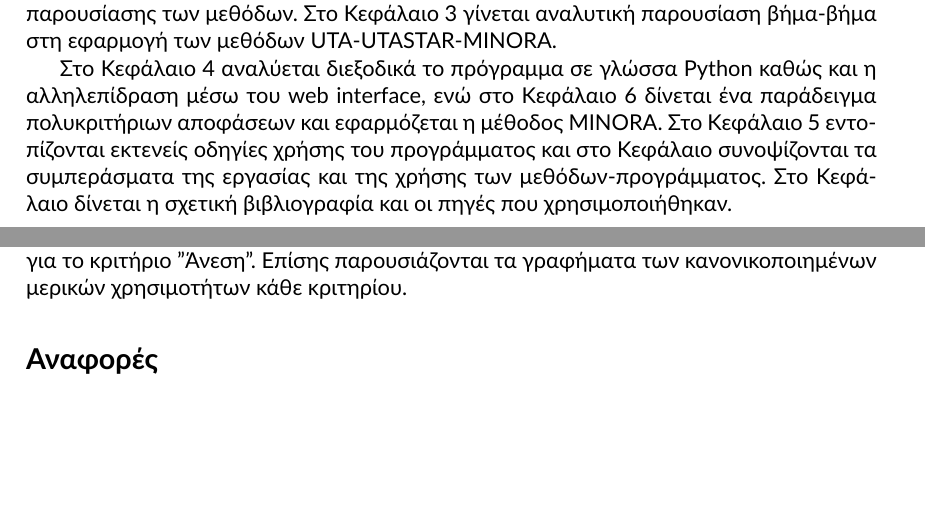
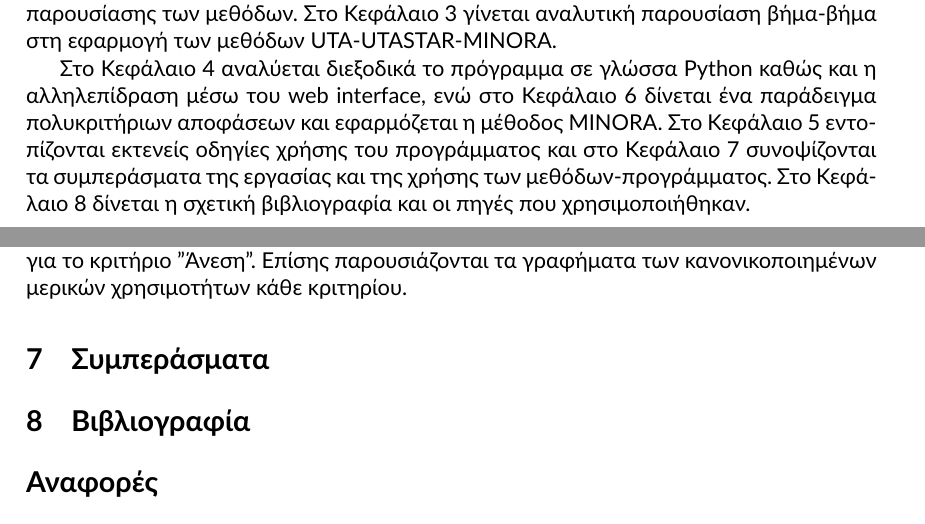
Before and after one commit to quu7/bluehunt, a LaTeX paper (report/report.tex): two parts of pages 3 and 23 of 23, joined at a grey line, cut so that both start at the same text, the shorter picture padded with empty space. Compiled offline with XeLaTeX.

Commit message:
Add sections

```diff
--- a/report/report.tex
+++ b/report/report.tex
@@ -103,7 +103,7 @@
 
 Η εργασία χωρίζεται σε δύο μέρη, το θεωρητικό αποτελείται από τα Κεφάλαια (1-3) και το προγραμματιστικό από τα Κεφάλαια (4-7). Στο Κεφάλαιο \ref{sec:goals} παρουσιάζονται οι αντικειμενικοί στόχοι που αναμένονται από το πρόγραμμα. Στο Κεφάλαιο \ref{sec:theory} περιγράφεται αναλυτικά η θεωρία πίσω από την μέθοδο UTASTAR και το σύστημα MINORA όπως η λογική λειτουργίας και ο τρόπος χρήσης τους, καθώς και οι πρωτοπόροι υλοποίησης και παρουσίασης των μεθόδων. Στο Κεφάλαιο \ref{sec:theory_in_depth} γίνεται αναλυτική παρουσίαση βήμα-βήμα στη εφαρμογή των μεθόδων UTA-UTASTAR-MINORA.
 
-Στο Κεφάλαιο \ref{sec:implementation} αναλύεται διεξοδικά το πρόγραμμα σε γλώσσα Python καθώς και η αλληλεπίδραση μέσω του web interface, ενώ στο Κεφάλαιο \ref{sec:example} δίνεται ένα παράδειγμα πολυκριτήριων αποφάσεων και εφαρμόζεται η μέθοδος MINORA. Στο Κεφάλαιο \ref{sec:instructions} εντοπίζονται εκτενείς οδηγίες χρήσης του προγράμματος και στο Κεφάλαιο  συνοψίζονται τα συμπεράσματα της εργασίας και της χρήσης των μεθόδων-προγράμματος. Στο Κεφάλαιο δίνεται η σχετική βιβλιογραφία και οι πηγές που χρησιμοποιήθηκαν.
+Στο Κεφάλαιο \ref{sec:implementation} αναλύεται διεξοδικά το πρόγραμμα σε γλώσσα Python καθώς και η αλληλεπίδραση μέσω του web interface, ενώ στο Κεφάλαιο \ref{sec:example} δίνεται ένα παράδειγμα πολυκριτήριων αποφάσεων και εφαρμόζεται η μέθοδος MINORA. Στο Κεφάλαιο \ref{sec:instructions} εντοπίζονται εκτενείς οδηγίες χρήσης του προγράμματος και στο Κεφάλαιο \ref{sec:conclusion} συνοψίζονται τα συμπεράσματα της εργασίας και της χρήσης των μεθόδων-προγράμματος. Στο Κεφάλαιο \ref{sec:bibliography} δίνεται η σχετική βιβλιογραφία και οι πηγές που χρησιμοποιήθηκαν.
 \end{abstract}
 
 
@@ -548,6 +548,15 @@ H συνάρτηση \texttt{utastar()} είναι υλοποιεί τον αλ
 
 Το $τ$ του Kendall υπολογίστηκε ίσο με $1$ και οι τιμές των μεταβλητών $w$ των κριτηρίων ίσες με $0.4285$ για το κριτήριο "Τιμή", $0.5022$ για το κριτήριο "Διάρκεια" και $0.0694$ για το κριτήριο "Άνεση". Επίσης παρουσιάζονται τα γραφήματα των κανονικοποιημένων μερικών χρησιμοτήτων κάθε κριτηρίου.
 
+\section{Συμπεράσματα}
+\label{sec:conclusion}
+
+
+
+
+
+\section{Βιβλιογραφία}
+\label{sec:bibliography}
 % Non cited entries
 \nocite{utastar-lecture}
 \printbibliography
```
